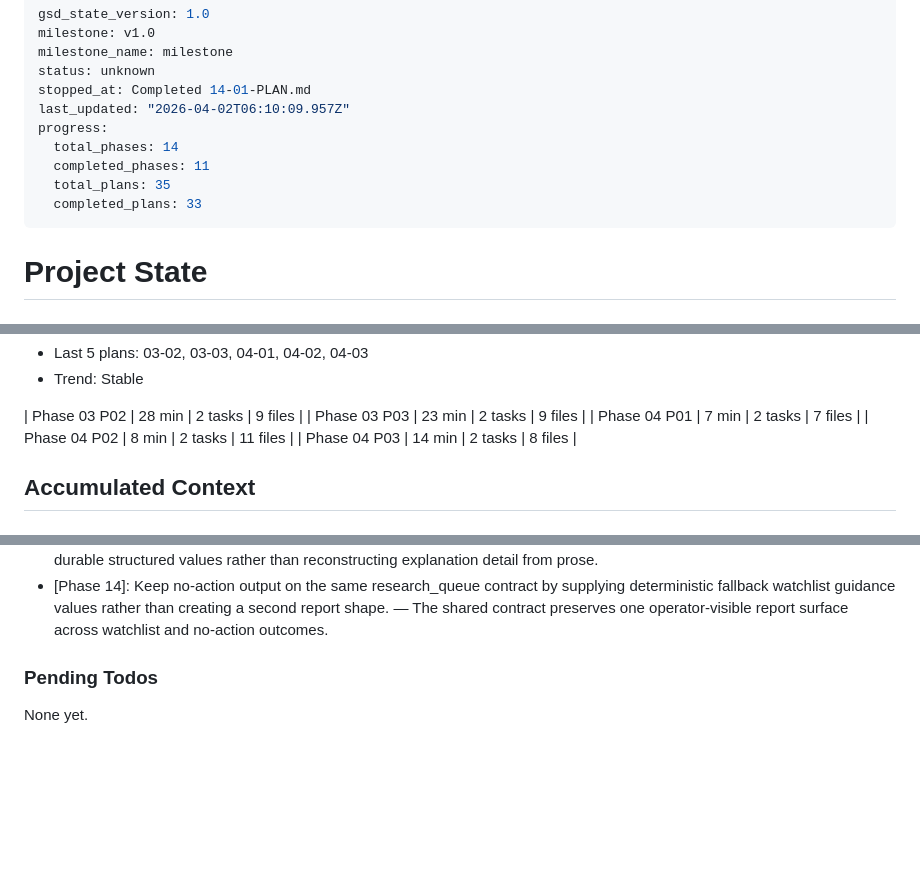
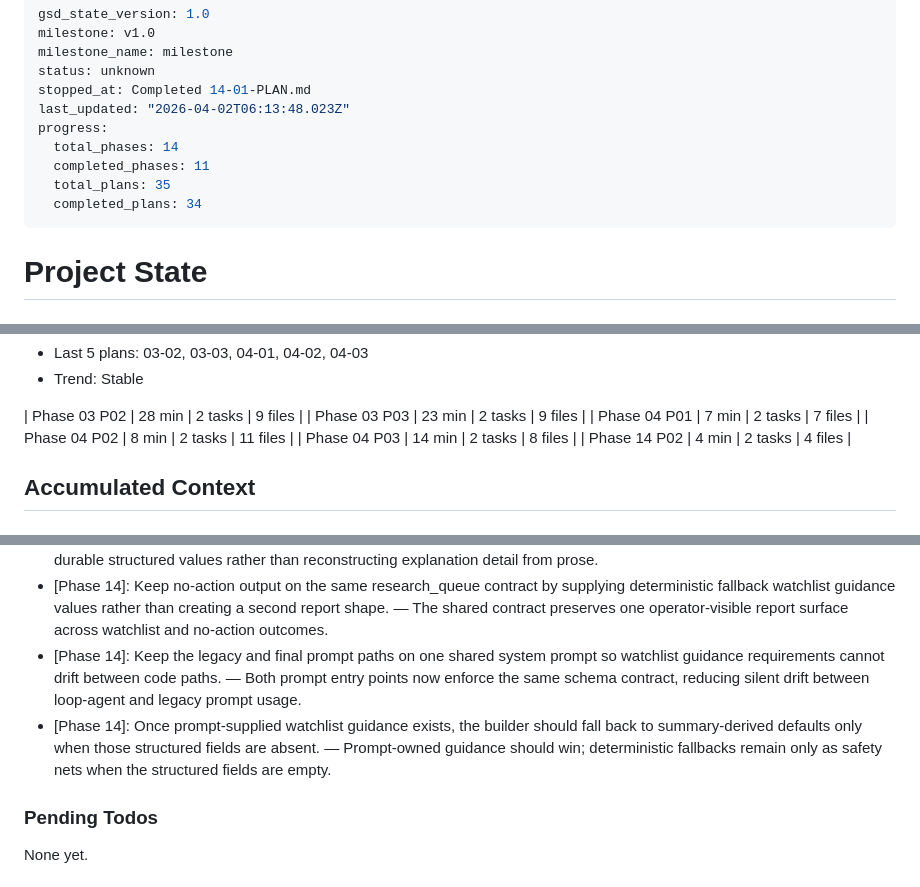
Before and after one commit to Nickbohm555/investor, a Markdown page: .planning/STATE.md, 3 parts joined by grey strips. Drawn GitHub-style; blank space fills up the shorter version.

Commit message:
docs(14-02): complete prompt-guidance enrichment plan
- add the plan 14-02 summary

- update state and roadmap progress for phase 14 execution

```diff
--- a/.planning/STATE.md
+++ b/.planning/STATE.md
@@ -4,12 +4,12 @@ milestone: v1.0
 milestone_name: milestone
 status: unknown
 stopped_at: Completed 14-01-PLAN.md
-last_updated: "2026-04-02T06:10:09.957Z"
+last_updated: "2026-04-02T06:13:48.023Z"
 progress:
   total_phases: 14
   completed_phases: 11
   total_plans: 35
-  completed_plans: 33
+  completed_plans: 34
 ---
 
 # Project State
@@ -53,6 +53,7 @@ Plan: 2 of 3
 | Phase 04 P01 | 7 min | 2 tasks | 7 files |
 | Phase 04 P02 | 8 min | 2 tasks | 11 files |
 | Phase 04 P03 | 14 min | 2 tasks | 8 files |
+| Phase 14 P02 | 4 min | 2 tasks | 4 files |
 
 ## Accumulated Context
 
@@ -91,6 +92,8 @@ Plan: 2 of 3
 - [Phase 13]: Container migrations need explicit Alembic config, psycopg URL normalization, and a widened `alembic_version.version_num` before the Docker runtime can reach app startup. — The repo's historical revision IDs and `psycopg` dependency require bootstrap logic that the old host-run migration path hid.
 - [Phase 14]: Persist watchlist guidance as explicit named fields on both watchlist candidates and research-queue report items instead of deriving everything from generic uncertainty text. — Later prompt, workflow, and rendering work now consume durable structured values rather than reconstructing explanation detail from prose.
 - [Phase 14]: Keep no-action output on the same research_queue contract by supplying deterministic fallback watchlist guidance values rather than creating a second report shape. — The shared contract preserves one operator-visible report surface across watchlist and no-action outcomes.
+- [Phase 14]: Keep the legacy and final prompt paths on one shared system prompt so watchlist guidance requirements cannot drift between code paths. — Both prompt entry points now enforce the same schema contract, reducing silent drift between loop-agent and legacy prompt usage.
+- [Phase 14]: Once prompt-supplied watchlist guidance exists, the builder should fall back to summary-derived defaults only when those structured fields are absent. — Prompt-owned guidance should win; deterministic fallbacks remain only as safety nets when the structured fields are empty.
 
 ### Pending Todos
 
```
Also changed, not shown: .planning/ROADMAP.md (+2 -2 lines), 1 other file.
